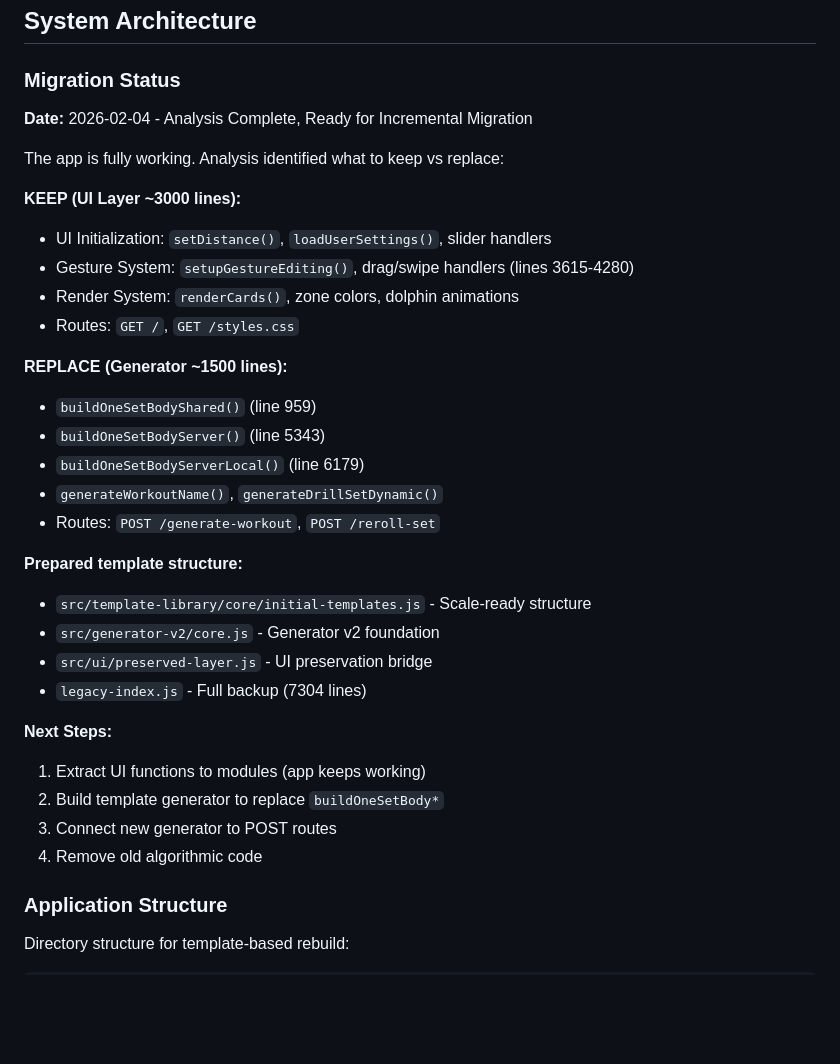
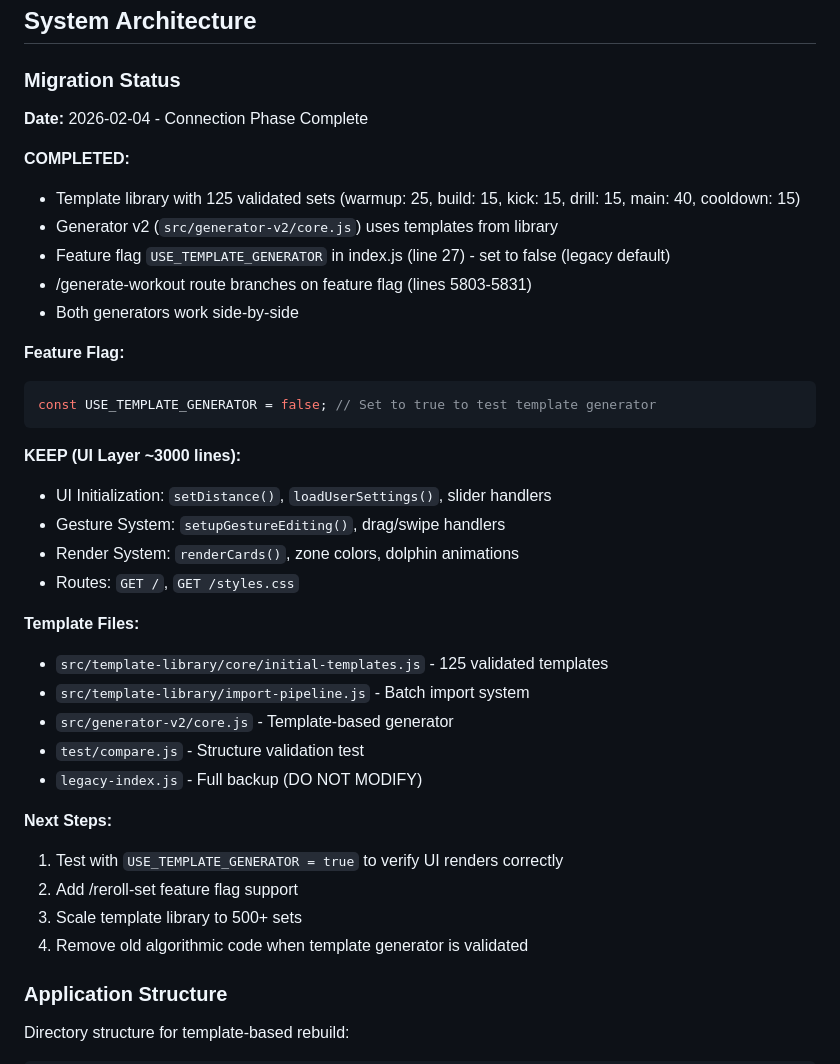
Before and after one commit to jkellyllekj/swimgen2, a Markdown page: replit.md, the part around the change. GitHub-like rendering; blank space fills up the shorter version.

Commit message:
Update project status to reflect completion of template generator integration
Update replit.md to detail the completion of the "Connection Phase" for the template generator, including the number of templates loaded, the new generator's functionality, the feature flag for switching generators, and the branching logic in the /generate-workout route.

Replit-Commit-Author: Agent
Replit-Commit-Session-Id: b65a3fdb-7ba4-41a6-bc05-3db1905c80b7
Replit-Commit-Checkpoint-Type: full_checkpoint
Replit-Commit-Event-Id: f504414a-f0f6-45ce-8bd5-0e973eb4d47b
Replit-Commit-Screenshot-Url: https://storage.googleapis.com/screenshot-production-us-central1/e6efcbb8-94f7-48ba-9a10-47097da0ec83/b65a3fdb-7ba4-41a6-bc05-3db1905c80b7/MB5CclN
Replit-Helium-Checkpoint-Created: true

````diff
--- a/replit.md
+++ b/replit.md
@@ -28,34 +28,38 @@ Additional project-specific preferences:
 ## System Architecture
 
 ### Migration Status
-**Date:** 2026-02-04 - Analysis Complete, Ready for Incremental Migration
+**Date:** 2026-02-04 - Connection Phase Complete
 
-The app is fully working. Analysis identified what to keep vs replace:
+**COMPLETED:**
+- Template library with 125 validated sets (warmup: 25, build: 15, kick: 15, drill: 15, main: 40, cooldown: 15)
+- Generator v2 (`src/generator-v2/core.js`) uses templates from library
+- Feature flag `USE_TEMPLATE_GENERATOR` in index.js (line 27) - set to false (legacy default)
+- /generate-workout route branches on feature flag (lines 5803-5831)
+- Both generators work side-by-side
+
+**Feature Flag:**
+```javascript
+const USE_TEMPLATE_GENERATOR = false; // Set to true to test template generator
+```
 
 **KEEP (UI Layer ~3000 lines):**
 - UI Initialization: `setDistance()`, `loadUserSettings()`, slider handlers
-- Gesture System: `setupGestureEditing()`, drag/swipe handlers (lines 3615-4280)
+- Gesture System: `setupGestureEditing()`, drag/swipe handlers
 - Render System: `renderCards()`, zone colors, dolphin animations
 - Routes: `GET /`, `GET /styles.css`
 
-**REPLACE (Generator ~1500 lines):**
-- `buildOneSetBodyShared()` (line 959)
-- `buildOneSetBodyServer()` (line 5343)
-- `buildOneSetBodyServerLocal()` (line 6179)
-- `generateWorkoutName()`, `generateDrillSetDynamic()`
-- Routes: `POST /generate-workout`, `POST /reroll-set`
-
-**Prepared template structure:**
-- `src/template-library/core/initial-templates.js` - Scale-ready structure
-- `src/generator-v2/core.js` - Generator v2 foundation
-- `src/ui/preserved-layer.js` - UI preservation bridge
-- `legacy-index.js` - Full backup (7304 lines)
+**Template Files:**
+- `src/template-library/core/initial-templates.js` - 125 validated templates
+- `src/template-library/import-pipeline.js` - Batch import system
+- `src/generator-v2/core.js` - Template-based generator
+- `test/compare.js` - Structure validation test
+- `legacy-index.js` - Full backup (DO NOT MODIFY)
 
 **Next Steps:**
-1. Extract UI functions to modules (app keeps working)
-2. Build template generator to replace `buildOneSetBody*`
-3. Connect new generator to POST routes
-4. Remove old algorithmic code
+1. Test with `USE_TEMPLATE_GENERATOR = true` to verify UI renders correctly
+2. Add /reroll-set feature flag support
+3. Scale template library to 500+ sets
+4. Remove old algorithmic code when template generator is validated
 
 ### Application Structure
 Directory structure for template-based rebuild:
````
